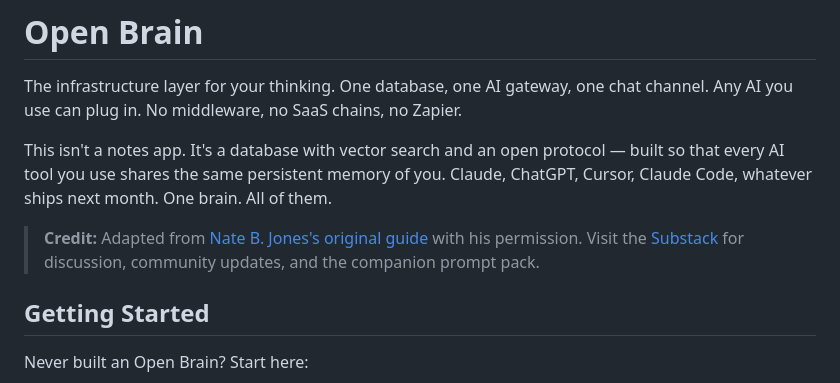
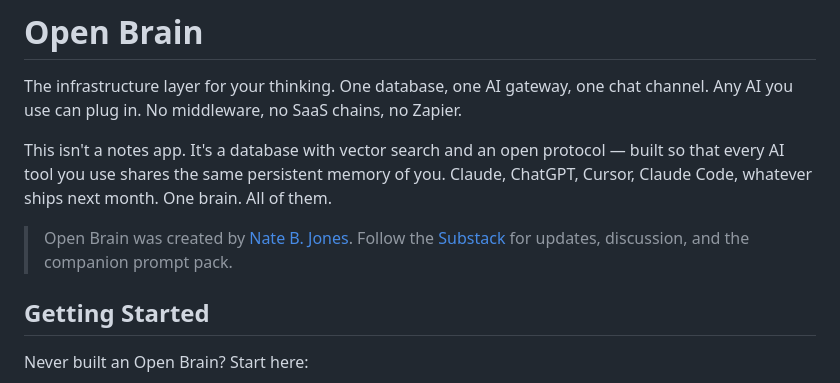
Before and after one commit to lucifer/OB1, a Markdown page: README.md, the part around the change. Drawn GitHub-style.

Commit message:
Update credit line — Nate is the creator, not an external source

```diff
--- a/README.md
+++ b/README.md
@@ -4,7 +4,7 @@ The infrastructure layer for your thinking. One database, one AI gateway, one ch
 
 This isn't a notes app. It's a database with vector search and an open protocol — built so that every AI tool you use shares the same persistent memory of you. Claude, ChatGPT, Cursor, Claude Code, whatever ships next month. One brain. All of them.
 
-> **Credit:** Adapted from [Nate B. Jones's original guide](https://promptkit.natebjones.com/20260224_uq1_guide_main) with his permission. Visit the [Substack](https://natesnewsletter.substack.com/) for discussion, community updates, and the companion prompt pack.
+> Open Brain was created by [Nate B. Jones](https://natesnewsletter.substack.com/). Follow the [Substack](https://natesnewsletter.substack.com/) for updates, discussion, and the companion prompt pack.
 
 ## Getting Started
 
```
